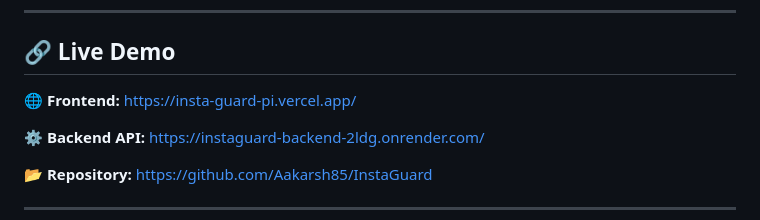
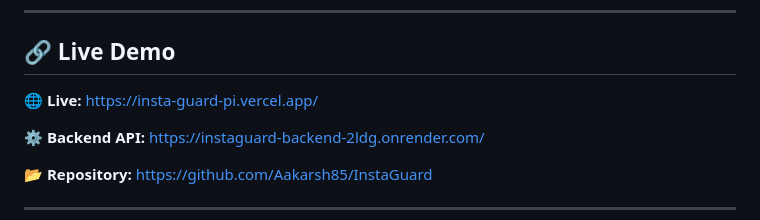
Before and after one commit to Aakarsh85/InstaGuard, a Markdown page: README.md, the part around the change. Drawn GitHub-style.

```diff
--- a/README.md
+++ b/README.md
@@ -17,7 +17,7 @@
 
 ## 🔗 Live Demo
 
-🌐 **Frontend:** https://insta-guard-pi.vercel.app/
+🌐 **Live:** https://insta-guard-pi.vercel.app/
 
 ⚙️ **Backend API:** https://instaguard-backend-2ldg.onrender.com/
 
```
